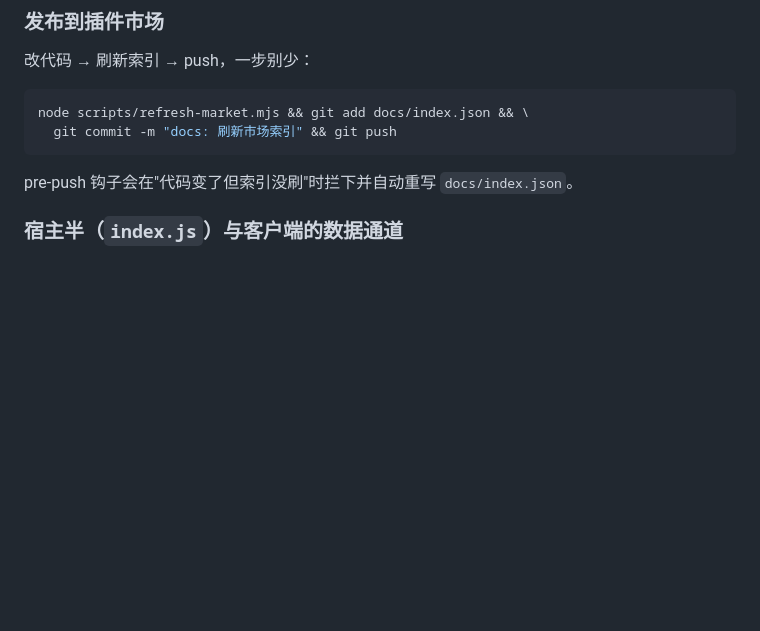
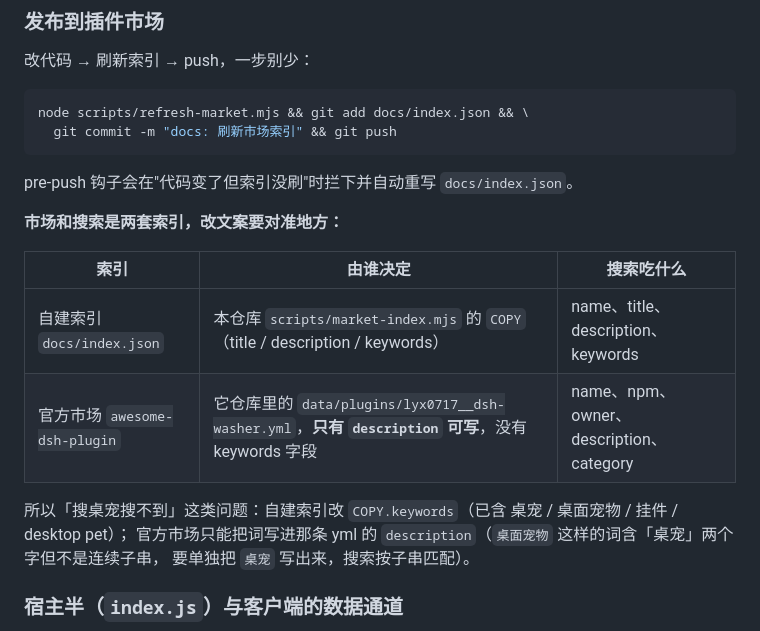
Before and after one commit to lyx0717/dsh-washer, a Markdown page: README.md, the part around the change. Rendered like a GitHub page; blank space fills up the shorter version.

Commit message:
docs: 说明自建索引与官方市场各自的搜索字段（改文案时对准地方）

```diff
--- a/README.md
+++ b/README.md
@@ -358,6 +358,17 @@ node scripts/refresh-market.mjs && git add docs/index.json && \
 
 pre-push 钩子会在"代码变了但索引没刷"时拦下并自动重写 `docs/index.json`。
 
+**市场和搜索是两套索引，改文案要对准地方：**
+
+| 索引 | 由谁决定 | 搜索吃什么 |
+|---|---|---|
+| 自建索引 `docs/index.json` | 本仓库 `scripts/market-index.mjs` 的 `COPY`（title / description / keywords） | name、title、description、keywords |
+| 官方市场 `awesome-dsh-plugin` | 它仓库里的 `data/plugins/lyx0717__dsh-washer.yml`，**只有 `description` 可写**，没有 keywords 字段 | name、npm、owner、description、category |
+
+所以「搜桌宠搜不到」这类问题：自建索引改 `COPY.keywords`（已含 桌宠 / 桌面宠物 / 挂件 / desktop pet）；
+官方市场只能把词写进那条 yml 的 `description`（`桌面宠物` 这样的词含「桌宠」两个字但不是连续子串，
+要单独把 `桌宠` 写出来，搜索按子串匹配）。
+
 ### 宿主半（`index.js`）与客户端的数据通道
 
 Web 端的 `deriveState` 吃的是宿主渲染进程里的投影，独立的桌面窗口（Electron）拿不到那些东西。所以宿主半在 Node 侧监听同一批事件、喂给**同一个** `src/core.js`，再通过本地 HTTP+WS 把快照推出去——两边判定只有一份实现，不会各写一套然后对不上。
```
